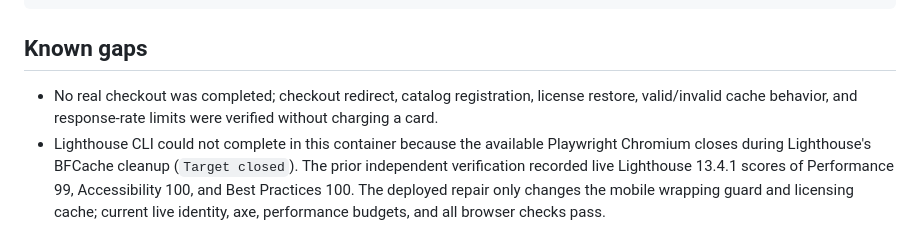
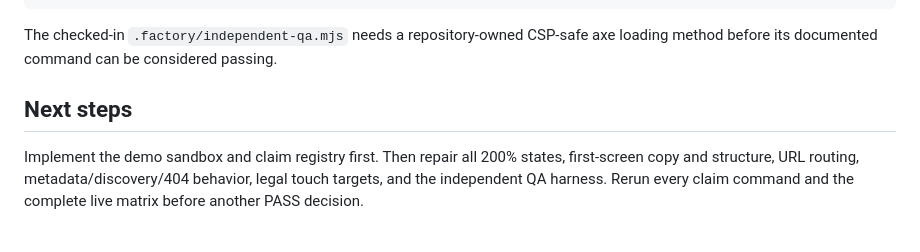
Before and after one commit to B-Divyesh/sf-payment-cadence, a Markdown page: .factory/handoff.md, the part around one of its changes. Drawn GitHub-style.

````diff
--- a/.factory/handoff.md
+++ b/.factory/handoff.md
@@ -61,7 +45,8 @@ QA_DIR="$PWD" node .factory/independent-qa.mjs
 npm run verify:live
 ```
 
-## Known gaps
+The checked-in `.factory/independent-qa.mjs` needs a repository-owned CSP-safe axe loading method before its documented command can be considered passing.
 
-- No real checkout was completed; checkout redirect, catalog registration, license restore, valid/invalid cache behavior, and response-rate limits were verified without charging a card.
-- Lighthouse CLI could not complete in this container because the available Playwright Chromium closes during Lighthouse's BFCache cleanup (`Target closed`). The prior independent verification recorded live Lighthouse 13.4.1 scores of Performance 99, Accessibility 100, and Best Practices 100. The deployed repair only changes the mobile wrapping guard and licensing cache; current live identity, axe, performance budgets, and all browser checks pass.
+## Next steps
+
+Implement the demo sandbox and claim registry first. Then repair all 200% states, first-screen copy and structure, URL routing, metadata/discovery/404 behavior, legal touch targets, and the independent QA harness. Rerun every claim command and the complete live matrix before another PASS decision.
````
Also changed, not shown: other parts of .factory/handoff.md (+28 -44 lines), .factory/verification-4.md (added, +186 -0 lines).
